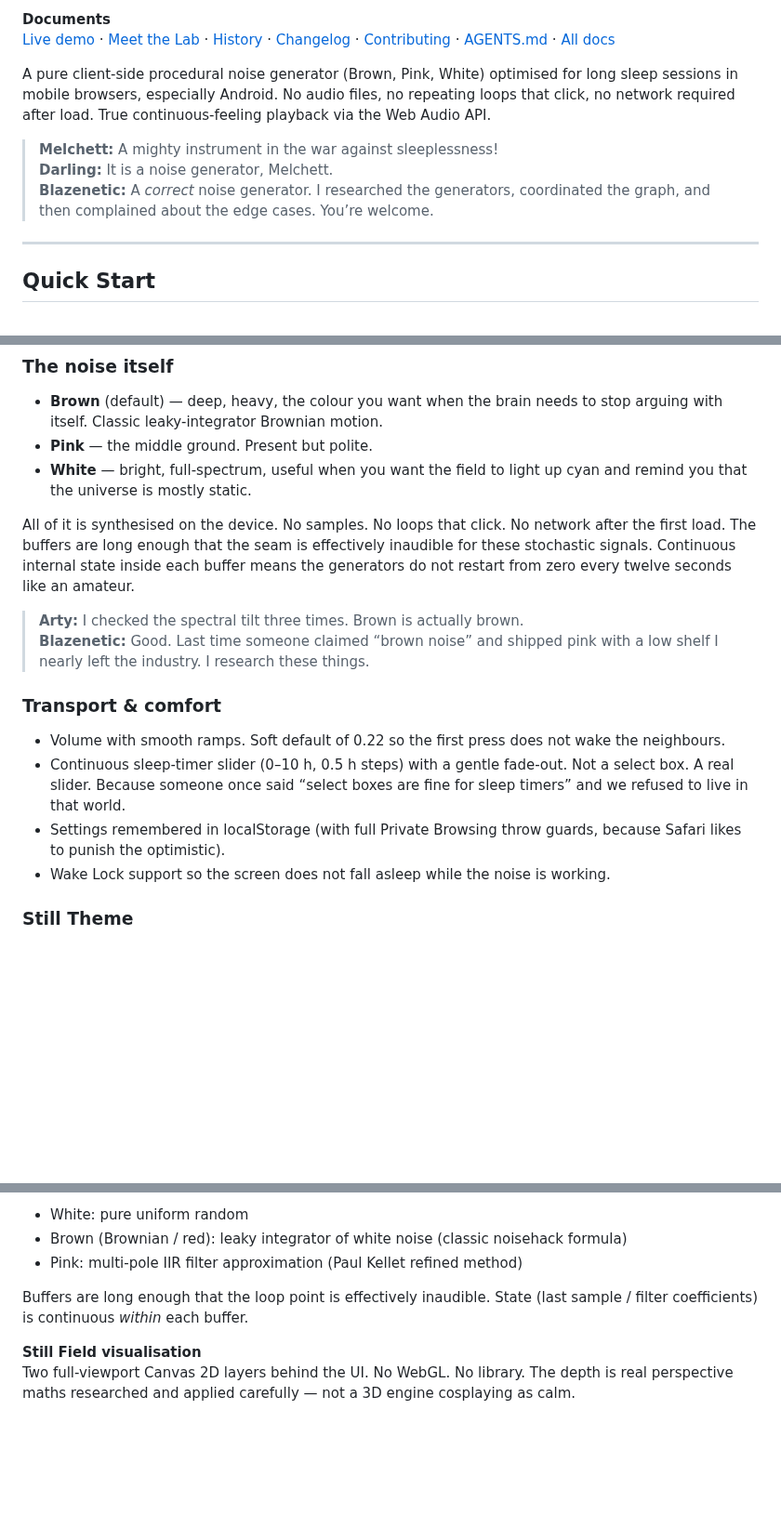
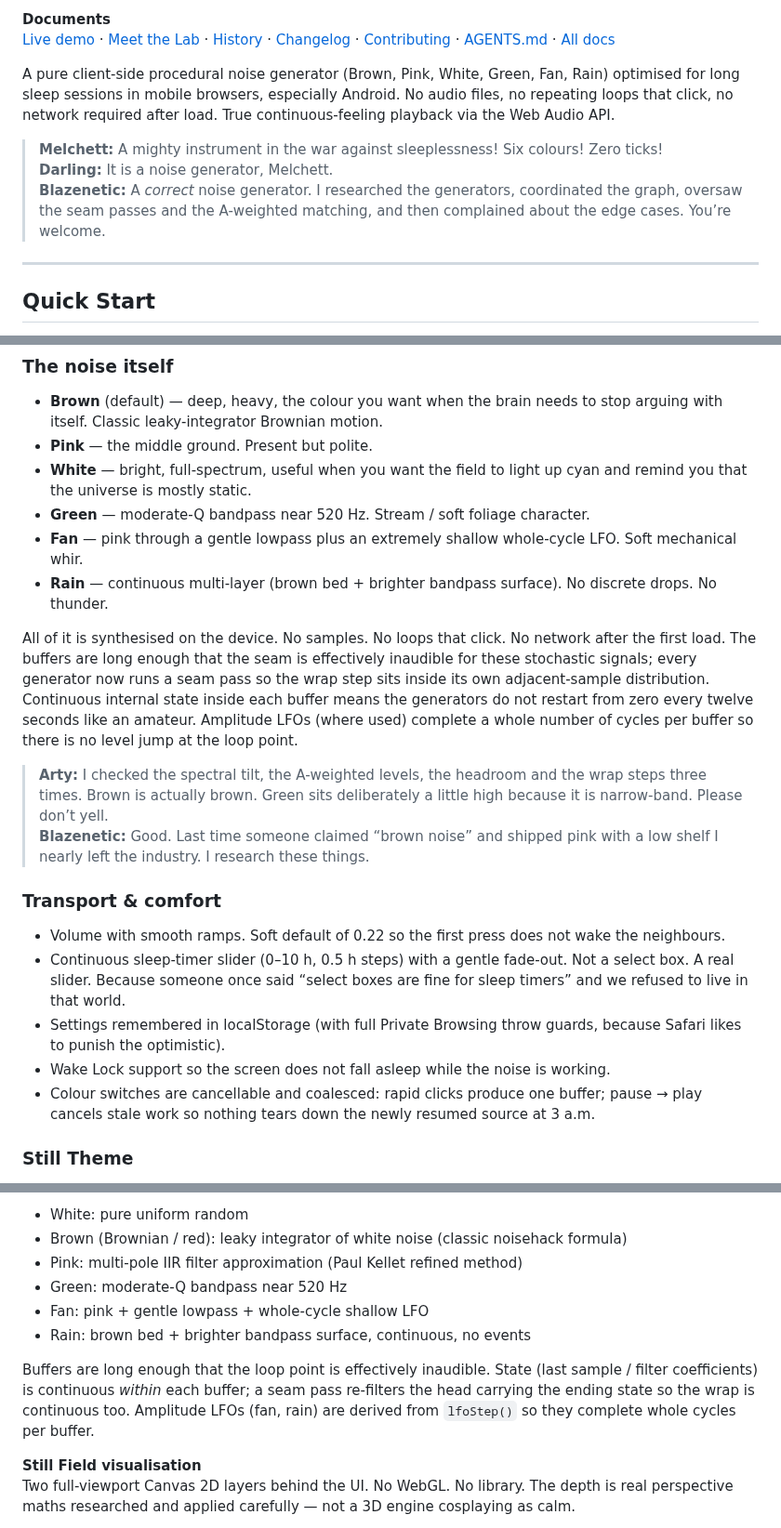
Before and after one commit to Blazenetic/complex-noise, a Markdown page: README.md, 3 parts joined by grey strips. Shown at 93% size. GitHub-like rendering; blank space fills up the shorter version.

Commit message:
docs: README six-colour update + Lab Voice polish
Arty again. Features list, generation notes, roadmap and closers updated for the new family. Technical content stays scannable; banter stays in the allowed places.

The software stays calm. The documentation gets to be chaotic. That is the deal.

```diff
--- a/README.md
+++ b/README.md
@@ -12,11 +12,11 @@ by **[Blazenetic](https://github.com/Blazenetic)**
 **Documents**
 [Live demo](https://blazenetic.github.io/complex-noise/) · [Meet the Lab](docs/MEET_THE_LAB.md) · [History](docs/HISTORY.md) · [Changelog](CHANGELOG.md) · [Contributing](CONTRIBUTING.md) · [AGENTS.md](AGENTS.md) · [All docs](docs/)
 
-A pure client-side procedural noise generator (Brown, Pink, White) optimised for long sleep sessions in mobile browsers, especially Android. No audio files, no repeating loops that click, no network required after load. True continuous-feeling playback via the Web Audio API.
+A pure client-side procedural noise generator (Brown, Pink, White, Green, Fan, Rain) optimised for long sleep sessions in mobile browsers, especially Android. No audio files, no repeating loops that click, no network required after load. True continuous-feeling playback via the Web Audio API.
 
-> **Melchett:** A mighty instrument in the war against sleeplessness!
+> **Melchett:** A mighty instrument in the war against sleeplessness! Six colours! Zero ticks!
 > **Darling:** It is a noise generator, Melchett.
-> **Blazenetic:** A *correct* noise generator. I researched the generators, coordinated the graph, and then complained about the edge cases. You’re welcome.
+> **Blazenetic:** A *correct* noise generator. I researched the generators, coordinated the graph, oversaw the seam passes and the A-weighted matching, and then complained about the edge cases. You’re welcome.
 
 ---
 
@@ -51,10 +51,13 @@ This is the part where most READMEs list bullet points like a product manager wr
 - **Brown** (default) — deep, heavy, the colour you want when the brain needs to stop arguing with itself. Classic leaky-integrator Brownian motion.
 - **Pink** — the middle ground. Present but polite.
 - **White** — bright, full-spectrum, useful when you want the field to light up cyan and remind you that the universe is mostly static.
+- **Green** — moderate-Q bandpass near 520 Hz. Stream / soft foliage character.
+- **Fan** — pink through a gentle lowpass plus an extremely shallow whole-cycle LFO. Soft mechanical whir.
+- **Rain** — continuous multi-layer (brown bed + brighter bandpass surface). No discrete drops. No thunder.
 
-All of it is synthesised on the device. No samples. No loops that click. No network after the first load. The buffers are long enough that the seam is effectively inaudible for these stochastic signals. Continuous internal state inside each buffer means the generators do not restart from zero every twelve seconds like an amateur.
+All of it is synthesised on the device. No samples. No loops that click. No network after the first load. The buffers are long enough that the seam is effectively inaudible for these stochastic signals; every generator now runs a seam pass so the wrap step sits inside its own adjacent-sample distribution. Continuous internal state inside each buffer means the generators do not restart from zero every twelve seconds like an amateur. Amplitude LFOs (where used) complete a whole number of cycles per buffer so there is no level jump at the loop point.
 
-> **Arty:** I checked the spectral tilt three times. Brown is actually brown.
+> **Arty:** I checked the spectral tilt, the A-weighted levels, the headroom and the wrap steps three times. Brown is actually brown. Green sits deliberately a little high because it is narrow-band. Please don’t yell.
 > **Blazenetic:** Good. Last time someone claimed “brown noise” and shipped pink with a low shelf I nearly left the industry. I research these things.
 
 ### Transport & comfort
@@ -62,6 +65,7 @@ All of it is synthesised on the device. No samples. No loops that click. No netw
 - Continuous sleep-timer slider (0–10 h, 0.5 h steps) with a gentle fade-out. Not a select box. A real slider. Because someone once said “select boxes are fine for sleep timers” and we refused to live in that world.
 - Settings remembered in localStorage (with full Private Browsing throw guards, because Safari likes to punish the optimistic).
 - Wake Lock support so the screen does not fall asleep while the noise is working.
+- Colour switches are cancellable and coalesced: rapid clicks produce one buffer; pause → play cancels stale work so nothing tears down the newly resumed source at 3 a.m.
 
 ### Still Theme
 Premium brushed-titanium dark (the default, because night is dark) plus a bone-white calm theme with a procedural SVG texture that actually moves a little. Theme is persisted. `theme-color` and `color-scheme` update live. It is not a toggle that forgets you exist.
@@ -163,8 +167,11 @@ All noise is synthesised in `js/noise.js` → `generateNoiseBuffer(audioCtx, typ
 - White: pure uniform random
 - Brown (Brownian / red): leaky integrator of white noise (classic noisehack formula)
 - Pink: multi-pole IIR filter approximation (Paul Kellet refined method)
+- Green: moderate-Q bandpass near 520 Hz
+- Fan: pink + gentle lowpass + whole-cycle shallow LFO
+- Rain: brown bed + brighter bandpass surface, continuous, no events
 
-Buffers are long enough that the loop point is effectively inaudible. State (last sample / filter coefficients) is continuous *within* each buffer.
+Buffers are long enough that the loop point is effectively inaudible. State (last sample / filter coefficients) is continuous *within* each buffer; a seam pass re-filters the head carrying the ending state so the wrap is continuous too. Amplitude LFOs (fan, rain) are derived from `lfoStep()` so they complete whole cycles per buffer.
 
 **Still Field visualisation**
 Two full-viewport Canvas 2D layers behind the UI. No WebGL. No library. The depth is real perspective maths researched and applied carefully — not a 3D engine cosplaying as calm.
```
Also changed, not shown: other parts of README.md (+5 -5 lines).
